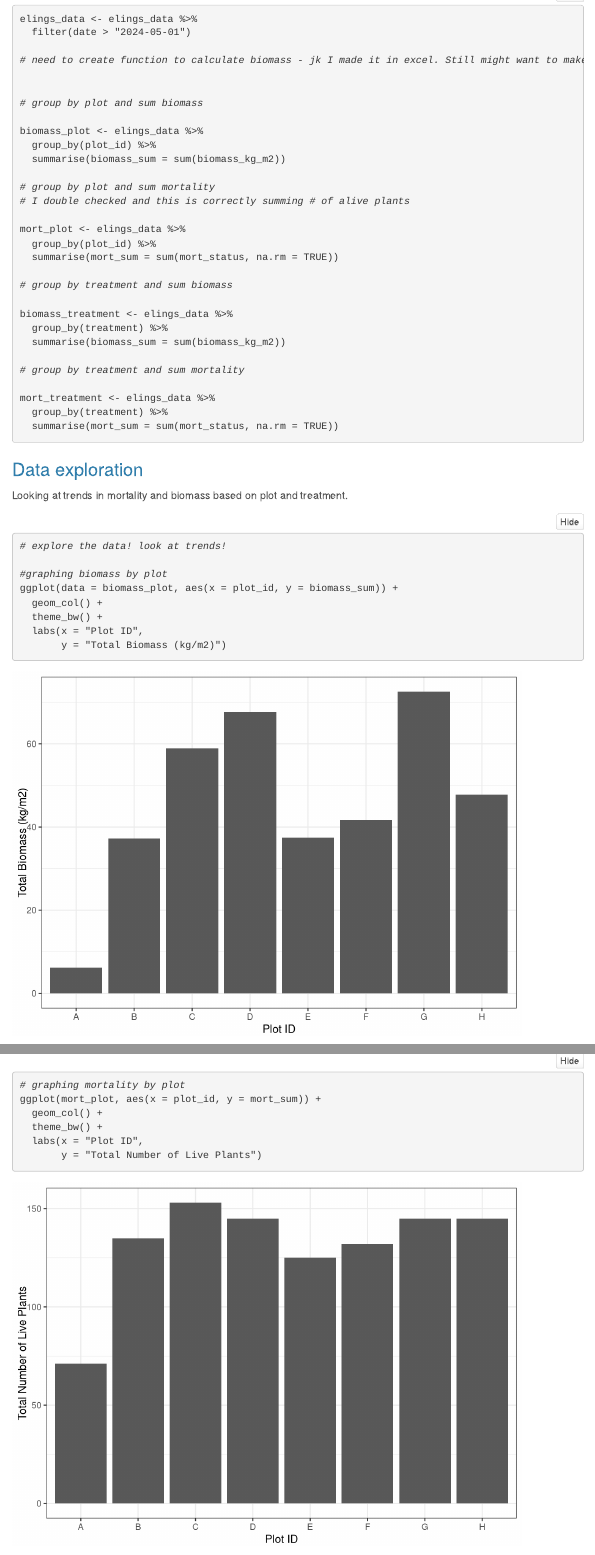
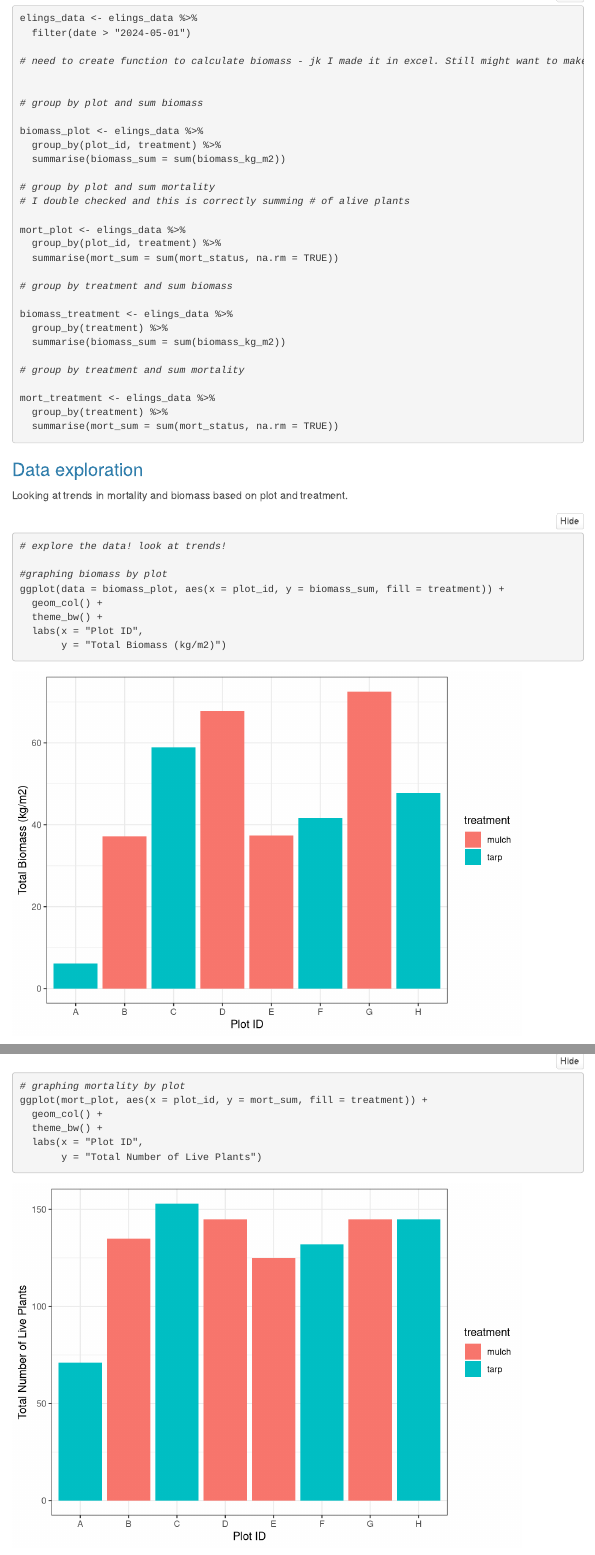
Before and after one commit to carolineshep/SBBG-ElingsParkBiomass-Data, an R Markdown document (SBBG_Elings_Biomass_data.Rmd): the page in a window 1100 px wide, from 1920 px down before the commit and from 1930 px down after it, so that both start at the same text, and a second part further down, joined at a grey line. Rendered offline with R 4.5, knitr and Pandoc, with nearby package versions; folded parts are opened; some code elsewhere in the file could not run offline; menus at the side of the page are left out; column names are cleaned by a stand-in for the janitor package.

Commit message:
filled color by treatment in first plots

```diff
--- a/SBBG_Elings_Biomass_data.Rmd
+++ b/SBBG_Elings_Biomass_data.Rmd
@@ -101,14 +102,14 @@ elings_data <- elings_data %>%
 # group by plot and sum biomass
 
 biomass_plot <- elings_data %>%
-  group_by(plot_id) %>%
+  group_by(plot_id, treatment) %>%
   summarise(biomass_sum = sum(biomass_kg_m2))
 
 # group by plot and sum mortality
 # I double checked and this is correctly summing # of alive plants
 
 mort_plot <- elings_data %>%
-  group_by(plot_id) %>%
+  group_by(plot_id, treatment) %>%
   summarise(mort_sum = sum(mort_status, na.rm = TRUE))
 
 # group by treatment and sum biomass
@@ -134,7 +135,7 @@ Looking at trends in mortality and biomass based on plot and treatment.
 # explore the data! look at trends!
 
 #graphing biomass by plot
-ggplot(data = biomass_plot, aes(x = plot_id, y = biomass_sum)) +
+ggplot(data = biomass_plot, aes(x = plot_id, y = biomass_sum, fill = treatment)) +
   geom_col() +
   theme_bw() +
   labs(x = "Plot ID",
@@ -148,7 +149,7 @@ ggplot(data = biomass_treatment, aes(x = treatment, y = biomass_sum)) +
        y = "Total Biomass (kg/m2)")
 
 # graphing mortality by plot
-ggplot(mort_plot, aes(x = plot_id, y = mort_sum)) +
+ggplot(mort_plot, aes(x = plot_id, y = mort_sum, fill = treatment)) +
   geom_col() +
   theme_bw() +
   labs(x = "Plot ID",
```
Also changed, not shown: SBBG_Elings_Biomass_data.Rmd (3 more changed lines).
